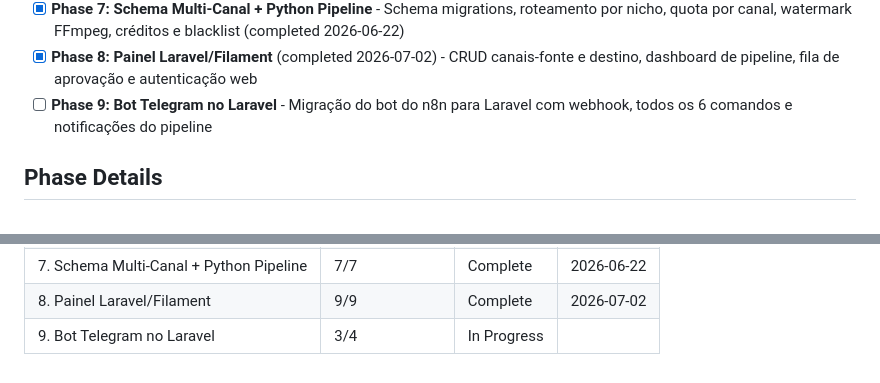
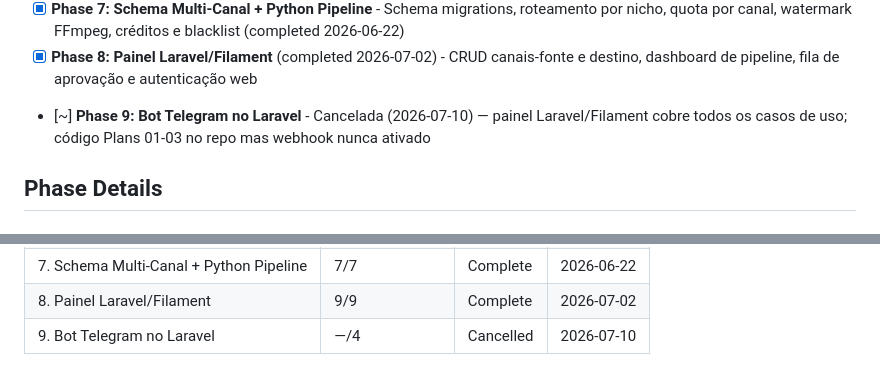
Before and after one commit to AlessandroMelo88/gerenciador-de-conteudo, a Markdown page: .planning/ROADMAP.md, 2 parts joined by grey strips. Rendered like a GitHub page.

```diff
--- a/.planning/ROADMAP.md
+++ b/.planning/ROADMAP.md
@@ -20,7 +20,7 @@ Decimal phases appear between their surrounding integers in numeric order.
 - [x] **Phase 6: Controle Manual N8N + Telegram** - Bot Telegram para aprovação/rejeição manual de clips; publisher passa a publicar approved (completed 2026-06-21)
 - [x] **Phase 7: Schema Multi-Canal + Python Pipeline** - Schema migrations, roteamento por nicho, quota por canal, watermark FFmpeg, créditos e blacklist (completed 2026-06-22)
 - [x] **Phase 8: Painel Laravel/Filament** (completed 2026-07-02) - CRUD canais-fonte e destino, dashboard de pipeline, fila de aprovação e autenticação web
-- [ ] **Phase 9: Bot Telegram no Laravel** - Migração do bot do n8n para Laravel com webhook, todos os 6 comandos e notificações do pipeline
+- [~] **Phase 9: Bot Telegram no Laravel** - Cancelada (2026-07-10) — painel Laravel/Filament cobre todos os casos de uso; código Plans 01-03 no repo mas webhook nunca ativado
 
 ## Phase Details
 
@@ -213,4 +213,4 @@ Phases execute in numeric order: 1 → 2 → 3 → 4 → 5 → 6 → 7 → 8 →
 | 6. Controle Manual N8N + Telegram | 7/7 | Complete | 2026-06-21 |
 | 7. Schema Multi-Canal + Python Pipeline | 7/7 | Complete   | 2026-06-22 |
 | 8. Painel Laravel/Filament | 9/9 | Complete | 2026-07-02 |
-| 9. Bot Telegram no Laravel | 3/4 | In Progress|  |
+| 9. Bot Telegram no Laravel | —/4 | Cancelled | 2026-07-10 |
```
Also changed, not shown: .planning/STATE.md (+8 -8 lines).
